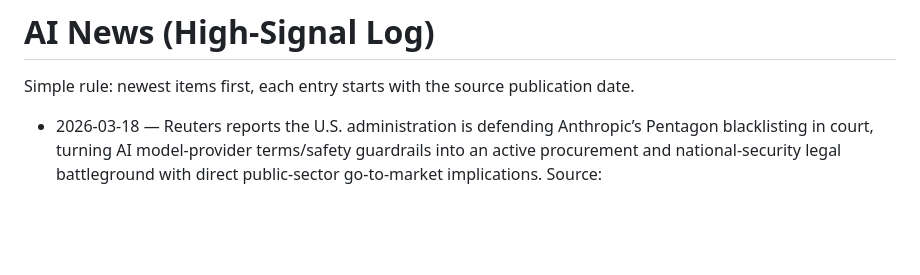
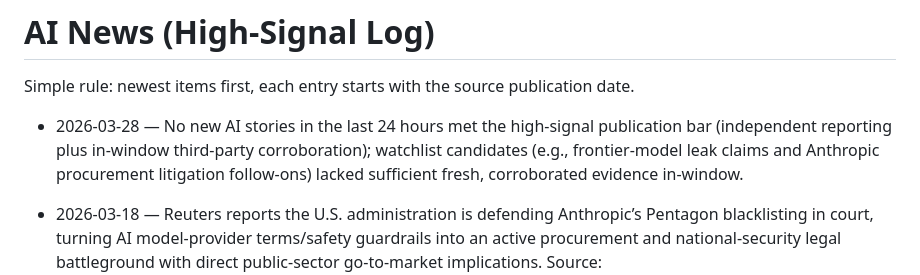
Before and after one commit to mjwillowtree/Hello-World, a Markdown page: ai-news.md, the part around the change. Rendered like a GitHub page; blank space fills up the shorter version.

Commit message:
Update AI news log with strict 24h high-signal screening result
Co-authored-by: mjwillowtree <mjwillowtree@users.noreply.github.com>

```diff
--- a/ai-news.md
+++ b/ai-news.md
@@ -1,6 +1,8 @@
 # AI News (High-Signal Log)
 
 Simple rule: newest items first, each entry starts with the source publication date.
+
+- 2026-03-28 — No new AI stories in the last 24 hours met the high-signal publication bar (independent reporting plus in-window third-party corroboration); watchlist candidates (e.g., frontier-model leak claims and Anthropic procurement litigation follow-ons) lacked sufficient fresh, corroborated evidence in-window.
 
 - 2026-03-18 — Reuters reports the U.S. administration is defending Anthropic’s Pentagon blacklisting in court, turning AI model-provider terms/safety guardrails into an active procurement and national-security legal battleground with direct public-sector go-to-market implications. Source: https://www.reuters.com/legal/government/trump-administration-defends-anthropic-blacklisting-us-court-2026-03-18/
 - 2026-03-18 — European Parliament committees scheduled a vote on the Digital Omnibus on AI (simplification changes tied to EU AI rules), a concrete near-term signal that compliance pathways and enforcement burden for AI providers/deployers may shift again. Source: https://www.europarl.europa.eu/doceo/document/CJ40-OJ-2026-03-18-1_EN.html
```
